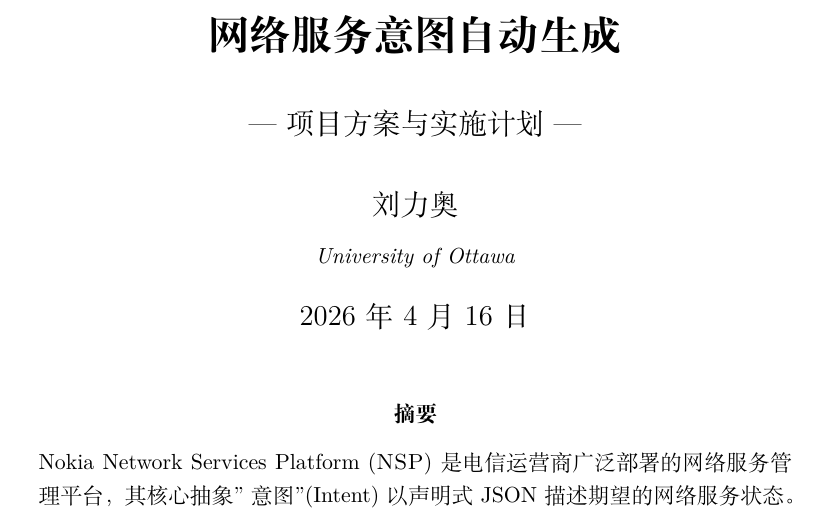
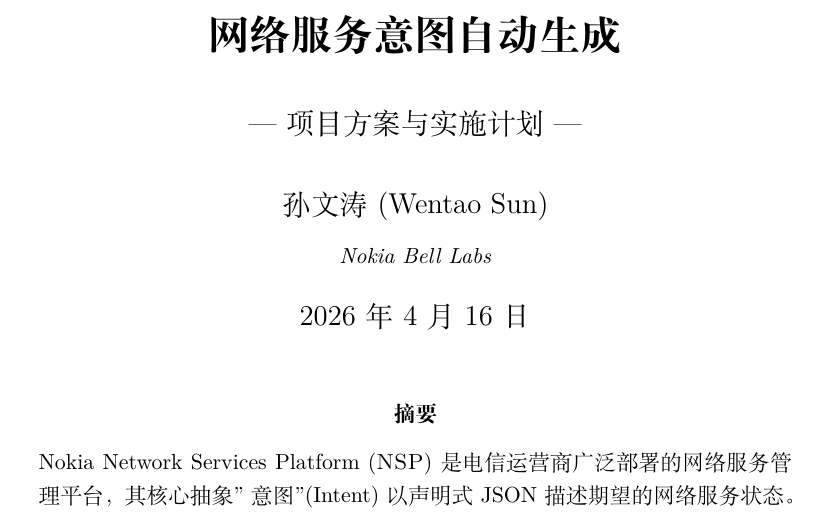
Before and after one commit to wentaopoly/nsp-intent-ft-report, a LaTeX paper (main.tex): part of page 1 of 19, cut so that both start at the same text. Compiled offline with XeLaTeX.

Commit message:
Fix author: Wentao Sun, Nokia Bell Labs
Co-Authored-By: Claude Opus 4.6 (1M context) <noreply@anthropic.com>

```diff
--- a/main.tex
+++ b/main.tex
@@ -119,8 +119,8 @@
   {\large --- 项目方案与实施计划 ---}
 }
 \author{%
-  刘力奥 \\[3pt]
-  {\small\textit{University of Ottawa}}
+  孙文涛 (Wentao Sun) \\[3pt]
+  {\small\textit{Nokia Bell Labs}}
 }
 \date{\today}
 
```
Also changed, not shown: main_en.tex (+2 -2 lines).
